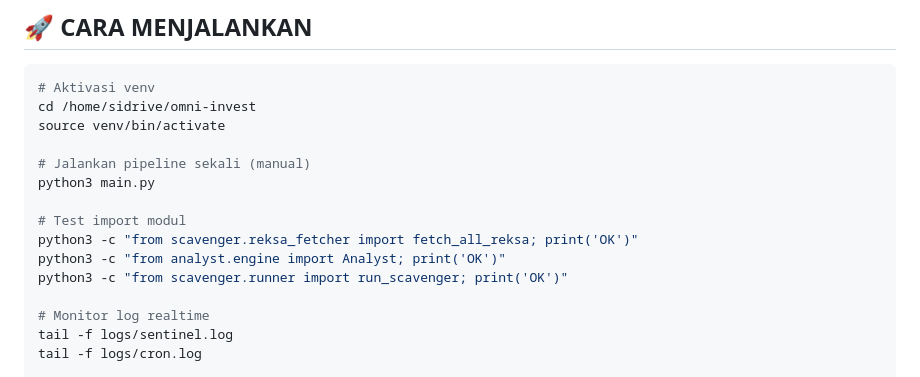
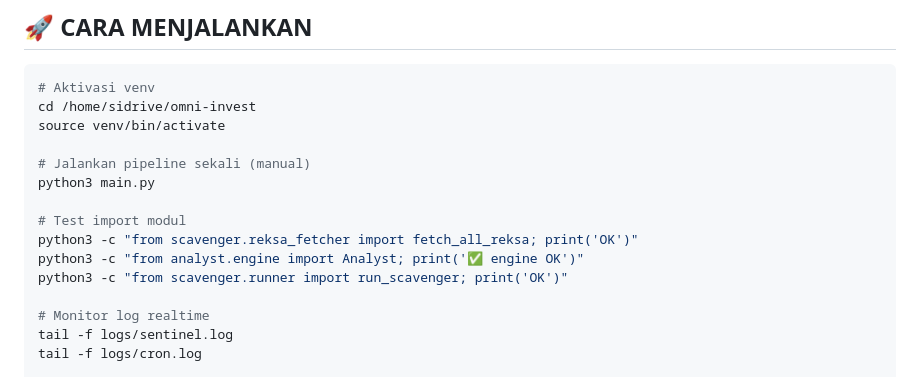
Before and after one commit to sidrive/omni-invest, a Markdown page: BACKEND_CONTEXT.md, the part around the change. Rendered like a GitHub page.

Commit message:
update backend context

```diff
--- a/BACKEND_CONTEXT.md
+++ b/BACKEND_CONTEXT.md
@@ -384,7 +384,7 @@ python3 main.py
 
 # Test import modul
 python3 -c "from scavenger.reksa_fetcher import fetch_all_reksa; print('OK')"
-python3 -c "from analyst.engine import Analyst; print('OK')"
+python3 -c "from analyst.engine import Analyst; print('✅ engine OK')"
 python3 -c "from scavenger.runner import run_scavenger; print('OK')"
 
 # Monitor log realtime
```
